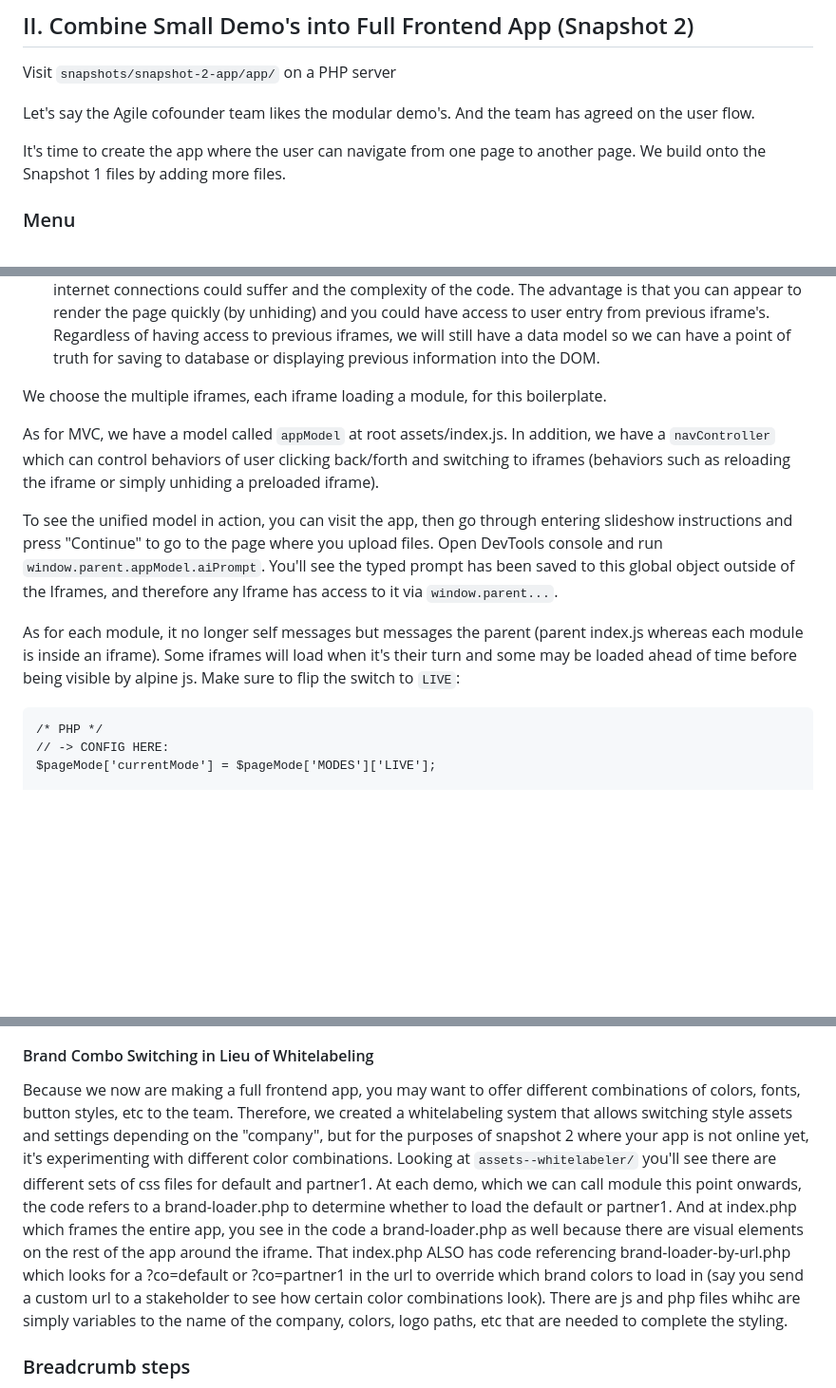
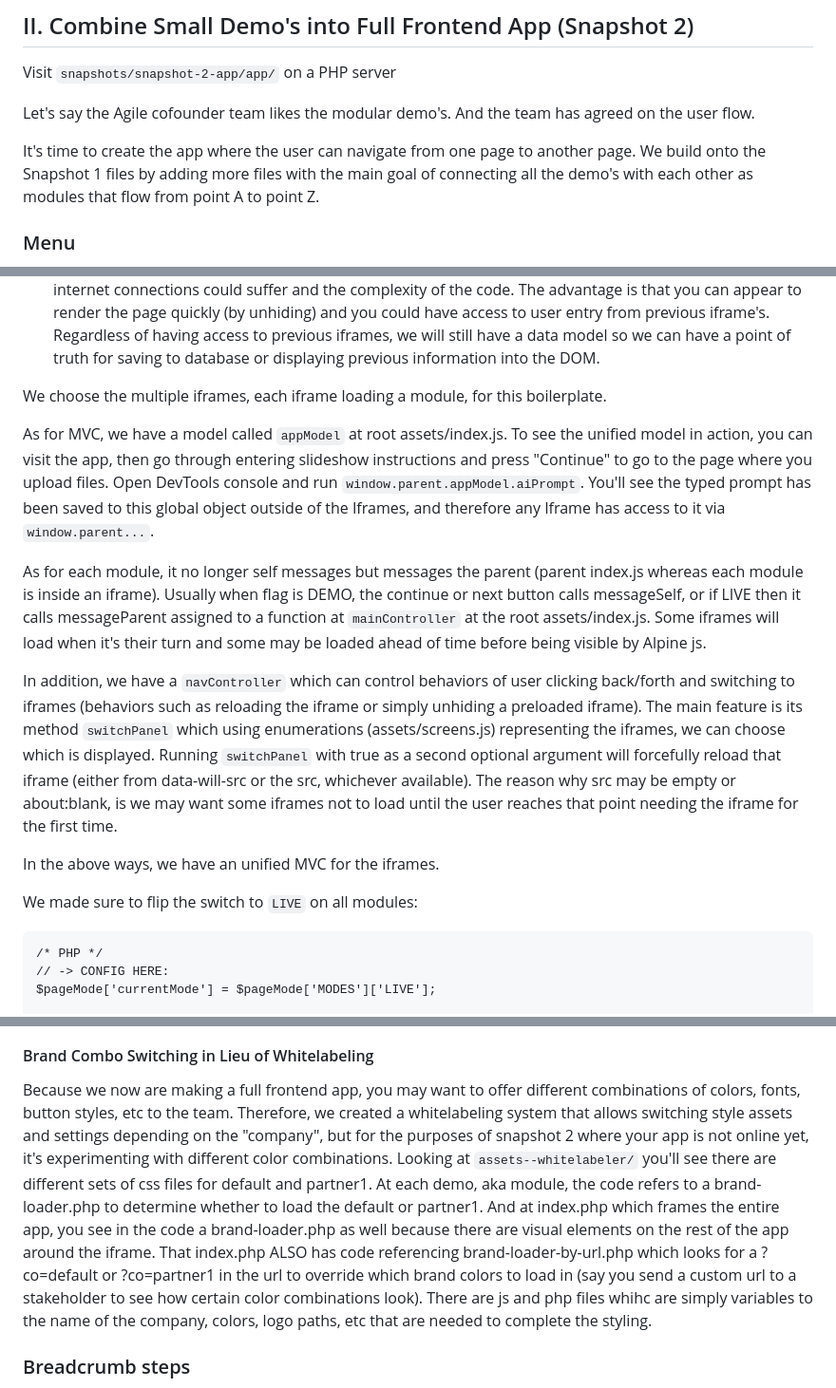
Before and after one commit to Siphon880gh/boilerplate-agile-ai-saas, a Markdown page: Readme.md, 3 parts joined by grey strips. Shown: that part at 95% size. GitHub-like rendering; blank space fills up the shorter version.

Commit message:
Updated Readme.md - Added more details

````diff
--- a/Readme.md
+++ b/Readme.md
@@ -124,7 +124,7 @@ Visit `snapshots/snapshot-2-app/app/` on a PHP server
 
 Let's say the Agile cofounder team likes the modular demo's. And the team has agreed on the user flow.
 
-It's time to create the app where the user can navigate from one page to another page. We build onto the Snapshot 1 files by adding more files.
+It's time to create the app where the user can navigate from one page to another page. We build onto the Snapshot 1 files by adding more files with the main goal of connecting all the demo's with each other as modules that flow from point A to point Z.
 
 ### Menu
 
@@ -151,11 +151,15 @@ With a root index.php that has modals and all the demo's, you have several choic
 
 We choose the multiple iframes, each iframe loading a module, for this boilerplate.
 
-As for MVC, we have a model called `appModel` at root assets/index.js. In addition, we have a `navController` which can control behaviors of user clicking back/forth and switching to iframes (behaviors such as reloading the iframe or simply unhiding a preloaded iframe).
+As for MVC, we have a model called `appModel` at root assets/index.js. To see the unified model in action, you can visit the app, then go through entering slideshow instructions and press "Continue" to go to the page where you upload files. Open DevTools console and run `window.parent.appModel.aiPrompt`. You'll see the typed prompt has been saved to this global object outside of the Iframes, and therefore any Iframe has access to it via `window.parent...`.
 
-To see the unified model in action, you can visit the app, then go through entering slideshow instructions and press "Continue" to go to the page where you upload files. Open DevTools console and run `window.parent.appModel.aiPrompt`. You'll see the typed prompt has been saved to this global object outside of the Iframes, and therefore any Iframe has access to it via `window.parent...`.
+As for each module, it no longer self messages but messages the parent (parent index.js whereas each module is inside an iframe). Usually when flag is DEMO, the continue or next button calls messageSelf, or if LIVE then it calls messageParent assigned to a function at `mainController` at the root assets/index.js. Some iframes will load when it's their turn and some may be loaded ahead of time before being visible by Alpine js.
 
-As for each module, it no longer self messages but messages the parent (parent index.js whereas each module is inside an iframe). Some iframes will load when it's their turn and some may be loaded ahead of time before being visible by alpine js. Make sure to flip the switch to `LIVE`:
+In addition, we have a `navController` which can control behaviors of user clicking back/forth and switching to iframes (behaviors such as reloading the iframe or simply unhiding a preloaded iframe). The main feature is its method `switchPanel` which using enumerations (assets/screens.js) representing the iframes, we can choose which is displayed. Running `switchPanel` with true as a second optional argument will forcefully reload that iframe (either from data-will-src or the src, whichever available). The reason why src may be empty or about:blank, is we may want some iframes not to load until the user reaches that point needing the iframe for the first time.
+
+In the above ways, we have an unified MVC for the iframes.
+
+We made sure to flip the switch to `LIVE` on all modules:
 ```
 /* PHP */
 // -> CONFIG HERE:
@@ -196,7 +200,7 @@ In the future, if you have to insert new pages inbetween, you can have them as I
 
 #### Brand Combo Switching in Lieu of Whitelabeling
 
-Because we now are making a full frontend app, you may want to offer different combinations of colors, fonts, button styles, etc to the team. Therefore, we created a whitelabeling system that allows switching style assets and settings depending on the "company", but for the purposes of snapshot 2 where your app is not online yet, it's experimenting with different color combinations. Looking at `assets--whitelabeler/` you'll see there are different sets of css files for default and partner1. At each demo, which we can call module this point onwards, the code refers to a brand-loader.php to determine whether to load the default or partner1. And at index.php which frames the entire app, you see in the code a brand-loader.php as well because there are visual elements on the rest of the app around the iframe. That index.php ALSO has code referencing brand-loader-by-url.php which looks for a ?co=default or ?co=partner1 in the url to override which brand colors to load in (say you send a custom url to a stakeholder to see how certain color combinations look). There are js and php files whihc are simply variables to the name of the company, colors, logo paths, etc that are needed to complete the styling.
+Because we now are making a full frontend app, you may want to offer different combinations of colors, fonts, button styles, etc to the team. Therefore, we created a whitelabeling system that allows switching style assets and settings depending on the "company", but for the purposes of snapshot 2 where your app is not online yet, it's experimenting with different color combinations. Looking at `assets--whitelabeler/` you'll see there are different sets of css files for default and partner1. At each demo, aka module, the code refers to a brand-loader.php to determine whether to load the default or partner1. And at index.php which frames the entire app, you see in the code a brand-loader.php as well because there are visual elements on the rest of the app around the iframe. That index.php ALSO has code referencing brand-loader-by-url.php which looks for a ?co=default or ?co=partner1 in the url to override which brand colors to load in (say you send a custom url to a stakeholder to see how certain color combinations look). There are js and php files whihc are simply variables to the name of the company, colors, logo paths, etc that are needed to complete the styling.
 
 ### Breadcrumb steps
 
````
